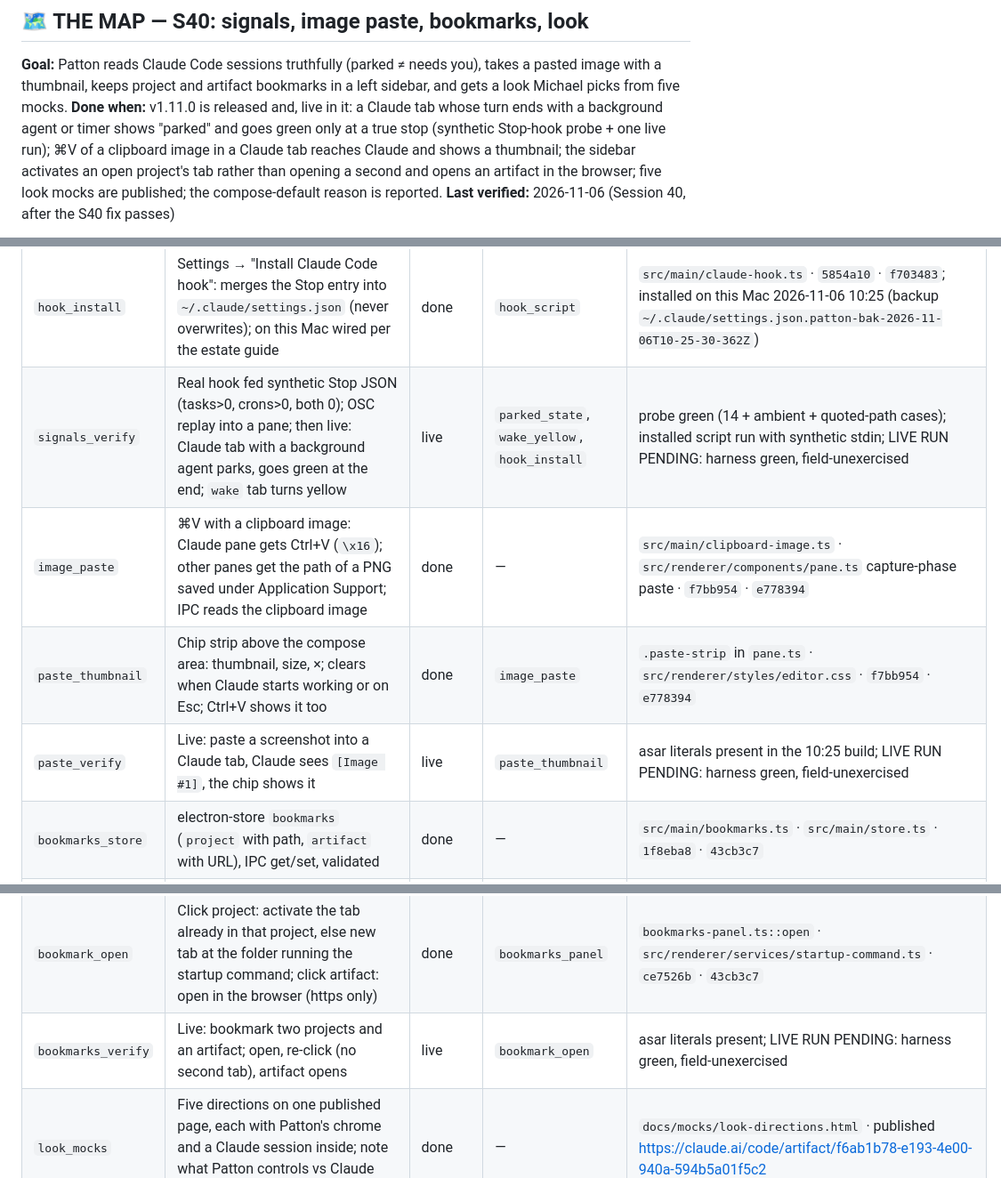
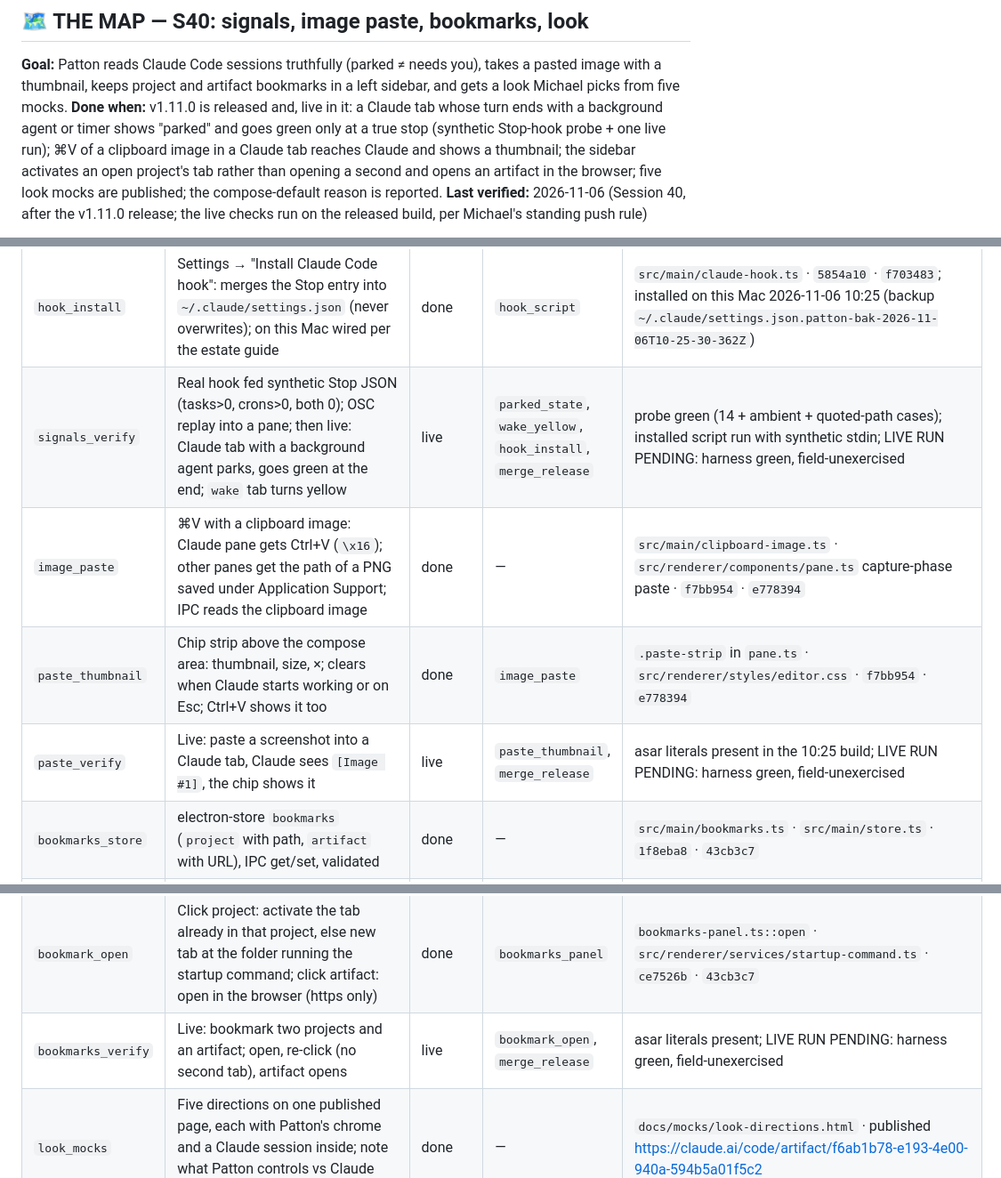
Before and after one commit to michaeljryoung/patton, a Markdown page: docs/NEXT_STEPS.md, 3 parts joined by grey strips. Shown at 89% size. GitHub-like rendering.

Commit message:
Map: the live checks follow the release, not the other way round [no-release]
Co-Authored-By: Claude Mythos 5.1 <noreply@anthropic.com>

````diff
--- a/docs/NEXT_STEPS.md
+++ b/docs/NEXT_STEPS.md
@@ -5,7 +5,7 @@
 
 **Goal:** Patton reads Claude Code sessions truthfully (parked ≠ needs you), takes a pasted image with a thumbnail, keeps project and artifact bookmarks in a left sidebar, and gets a look Michael picks from five mocks.
 **Done when:** v1.11.0 is released and, live in it: a Claude tab whose turn ends with a background agent or timer shows "parked" and goes green only at a true stop (synthetic Stop-hook probe + one live run); ⌘V of a clipboard image in a Claude tab reaches Claude and shows a thumbnail; the sidebar activates an open project's tab rather than opening a second and opens an artifact in the browser; five look mocks are published; the compose-default reason is reported.
-**Last verified:** 2026-11-06 (Session 40, after the S40 fix passes)
+**Last verified:** 2026-11-06 (Session 40, after the v1.11.0 release; the live checks run on the released build, per Michael's standing push rule)
 
 ```mermaid
 flowchart TD
@@ -71,14 +76,14 @@ flowchart TD
 | `parked_state` | Hook verdict parks (tasks/crons > 0: hollow marker, tooltip) or fires needs-you (= 0); parked clears when the title goes ◐; title path stays the fallback; `[DOT]` log names source `hook` | done | `hook_script`, `osc777_parse` | `src/renderer/components/pane.ts::handleHookStop` · `41eb69d` (verdict applied after a settled ✳) |
 | `wake_yellow` | Pane title exactly `WAKE` → automatic yellow flag on the tab (manual flag wins), cleared when the title changes | done | — | `src/renderer/components/pane.ts` WAKE title → `tab.ts` autoFlag · `0d1450c` · ordering `41eb69d` |
 | `hook_install` | Settings → "Install Claude Code hook": merges the Stop entry into `~/.claude/settings.json` (never overwrites); on this Mac wired per the estate guide | done | `hook_script` | `src/main/claude-hook.ts` · `5854a10` · `f703483`; installed on this Mac 2026-11-06 10:25 (backup `~/.claude/settings.json.patton-bak-2026-11-06T10-25-30-362Z`) |
-| `signals_verify` | Real hook fed synthetic Stop JSON (tasks>0, crons>0, both 0); OSC replay into a pane; then live: Claude tab with a background agent parks, goes green at the end; `wake` tab turns yellow | live | `parked_state`, `wake_yellow`, `hook_install` | probe green (14 + ambient + quoted-path cases); installed script run with synthetic stdin; LIVE RUN PENDING: harness green, field-unexercised |
+| `signals_verify` | Real hook fed synthetic Stop JSON (tasks>0, crons>0, both 0); OSC replay into a pane; then live: Claude tab with a background agent parks, goes green at the end; `wake` tab turns yellow | live | `parked_state`, `wake_yellow`, `hook_install`, `merge_release` | probe green (14 + ambient + quoted-path cases); installed script run with synthetic stdin; LIVE RUN PENDING: harness green, field-unexercised |
 | `image_paste` | ⌘V with a clipboard image: Claude pane gets Ctrl+V (`\x16`); other panes get the path of a PNG saved under Application Support; IPC reads the clipboard image | done | — | `src/main/clipboard-image.ts` · `src/renderer/components/pane.ts` capture-phase paste · `f7bb954` · `e778394` |
 | `paste_thumbnail` | Chip strip above the compose area: thumbnail, size, ×; clears when Claude starts working or on Esc; Ctrl+V shows it too | done | `image_paste` | `.paste-strip` in `pane.ts` · `src/renderer/styles/editor.css` · `f7bb954` · `e778394` |
-| `paste_verify` | Live: paste a screenshot into a Claude tab, Claude sees `[Image #1]`, the chip shows it | live | `paste_thumbnail` | asar literals present in the 10:25 build; LIVE RUN PENDING: harness green, field-unexercised |
+| `paste_verify` | Live: paste a screenshot into a Claude tab, Claude sees `[Image #1]`, the chip shows it | live | `paste_thumbnail`, `merge_release` | asar literals present in the 10:25 build; LIVE RUN PENDING: harness green, field-unexercised |
 | `bookmarks_store` | electron-store `bookmarks` (`project` with path, `artifact` with URL), IPC get/set, validated | done | — | `src/main/bookmarks.ts` · `src/main/store.ts` · `1f8eba8` · `43cb3c7` |
 | `bookmarks_panel` | Left docked panel (notes-panel pattern), registry shortcut, add current project / add artifact, rename, remove, reorder; open projects highlighted, active one emphasised | done | `bookmarks_store` | `src/renderer/components/bookmarks-panel.ts` · `f228caf` · `43cb3c7` |
 | `bookmark_open` | Click project: activate the tab already in that project, else new tab at the folder running the startup command; click artifact: open in the browser (https only) | done | `bookmarks_panel` | `bookmarks-panel.ts::open` · `src/renderer/services/startup-command.ts` · `ce7526b` · `43cb3c7` |
-| `bookmarks_verify` | Live: bookmark two projects and an artifact; open, re-click (no second tab), artifact opens | live | `bookmark_open` | asar literals present; LIVE RUN PENDING: harness green, field-unexercised |
+| `bookmarks_verify` | Live: bookmark two projects and an artifact; open, re-click (no second tab), artifact opens | live | `bookmark_open`, `merge_release` | asar literals present; LIVE RUN PENDING: harness green, field-unexercised |
 | `look_mocks` | Five directions on one published page, each with Patton's chrome and a Claude session inside; note what Patton controls vs Claude Code | done | — | `docs/mocks/look-directions.html` · published https://claude.ai/code/artifact/f6ab1b78-e193-4e00-940a-594b5a01f5c2 |
 | `look_pick` | Michael picks one (or mixes) | blocked | `look_mocks` | BLOCKED: Michael's pick |
 | `look_implement` | Restyle tokens, tab bar, sidebar, compose, dialogs per the pick; terminal themes untouched | todo | `look_pick` | — |
````
Also changed, not shown: other parts of docs/NEXT_STEPS.md (+9 -4 lines).
